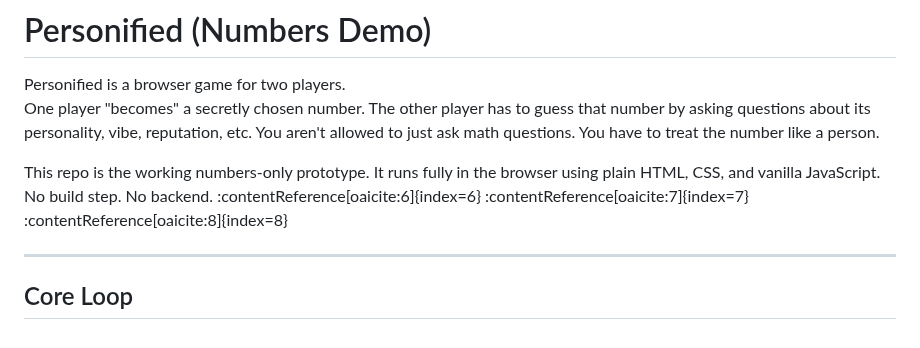
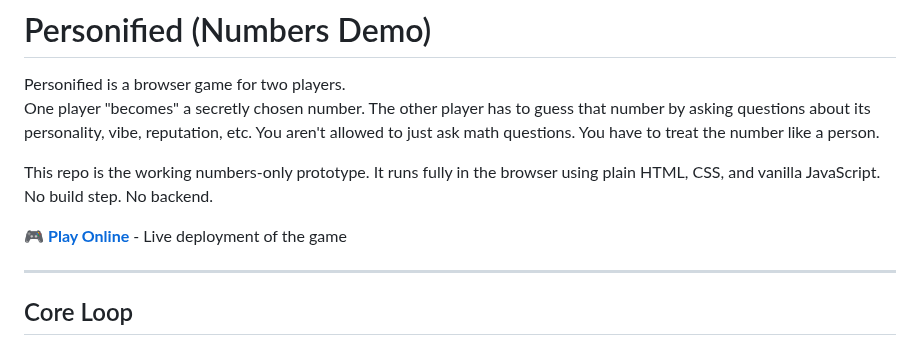
Before and after one commit to NicholasSlattery/Personified--numbers-demo-, a Markdown page: README.md, the part around the change. Drawn GitHub-style.

Commit message:
Update README.md
added online deployment to README

```diff
--- a/README.md
+++ b/README.md
@@ -3,7 +3,9 @@
 Personified is a browser game for two players.
 One player "becomes" a secretly chosen number. The other player has to guess that number by asking questions about its personality, vibe, reputation, etc. You aren't allowed to just ask math questions. You have to treat the number like a person.
 
-This repo is the working numbers-only prototype. It runs fully in the browser using plain HTML, CSS, and vanilla JavaScript. No build step. No backend. :contentReference[oaicite:6]{index=6} :contentReference[oaicite:7]{index=7} :contentReference[oaicite:8]{index=8}
+This repo is the working numbers-only prototype. It runs fully in the browser using plain HTML, CSS, and vanilla JavaScript. No build step. No backend.
+
+🎮 **[Play Online](https://personifiednumbers.netlify.app)** - Live deployment of the game
 
 ---
 
```
